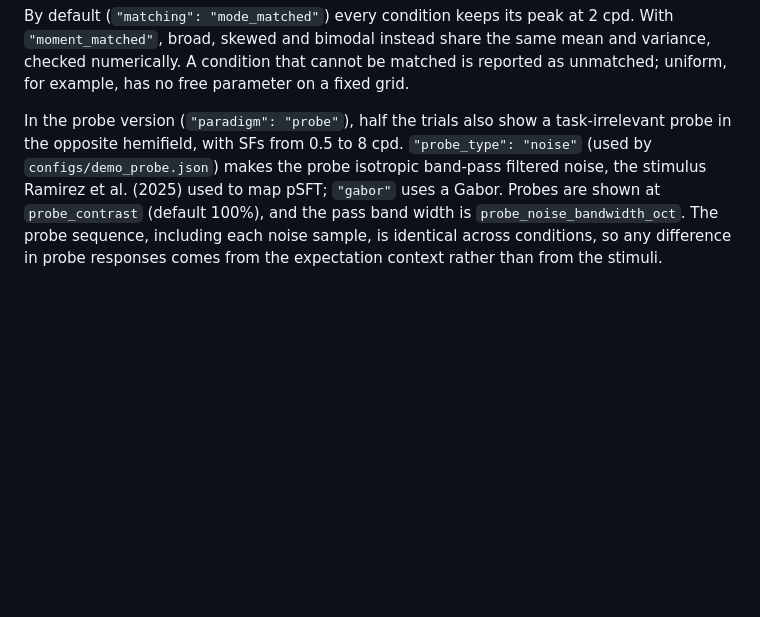
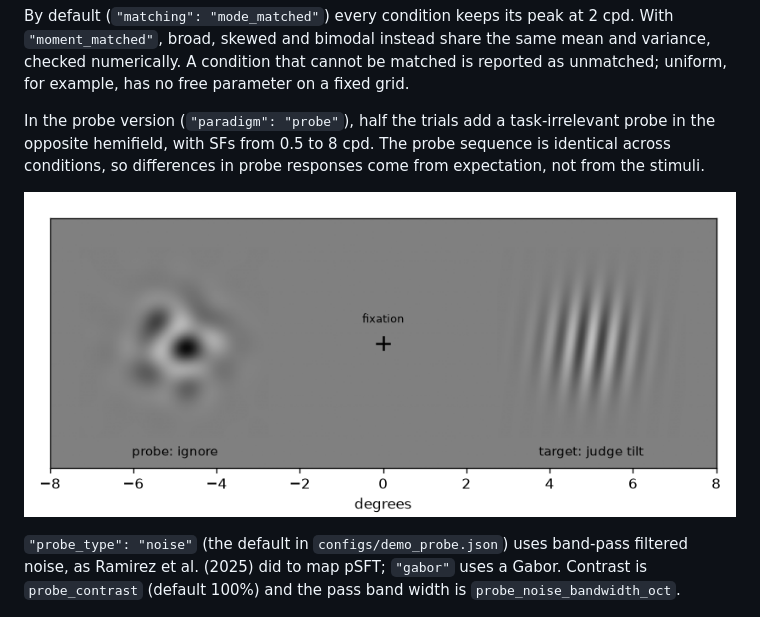
Before and after one commit to Konseptt/sf-uncertainty, a Markdown page: README.md, the part around the change. Rendered like a GitHub page; pictures changed too: figures/screen_layout.png (added); blank space fills up the shorter version.

Commit message:
README: screen layout figure, shorter probe description

```diff
--- a/README.md
+++ b/README.md
@@ -71,7 +71,11 @@ SFs come from a 9-level log2 grid from 1 to 4 cpd, centered on 2 cpd.
 
 By default (`"matching": "mode_matched"`) every condition keeps its peak at 2 cpd. With `"moment_matched"`, broad, skewed and bimodal instead share the same mean and variance, checked numerically. A condition that cannot be matched is reported as unmatched; uniform, for example, has no free parameter on a fixed grid.
 
-In the probe version (`"paradigm": "probe"`), half the trials also show a task-irrelevant probe in the opposite hemifield, with SFs from 0.5 to 8 cpd. `"probe_type": "noise"` (used by `configs/demo_probe.json`) makes the probe isotropic band-pass filtered noise, the stimulus Ramirez et al. (2025) used to map pSFT; `"gabor"` uses a Gabor. Probes are shown at `probe_contrast` (default 100%), and the pass band width is `probe_noise_bandwidth_oct`. The probe sequence, including each noise sample, is identical across conditions, so any difference in probe responses comes from the expectation context rather than from the stimuli.
+In the probe version (`"paradigm": "probe"`), half the trials add a task-irrelevant probe in the opposite hemifield, with SFs from 0.5 to 8 cpd. The probe sequence is identical across conditions, so differences in probe responses come from expectation, not from the stimuli.
+
+![Screen layout in the probe version](figures/screen_layout.png)
+
+`"probe_type": "noise"` (the default in `configs/demo_probe.json`) uses band-pass filtered noise, as Ramirez et al. (2025) did to map pSFT; `"gabor"` uses a Gabor. Contrast is `probe_contrast` (default 100%) and the pass band width is `probe_noise_bandwidth_oct`.
 
 ![Noise probes](figures/noise_probes.png)
 
```
Also changed, not shown: 1 other file.
